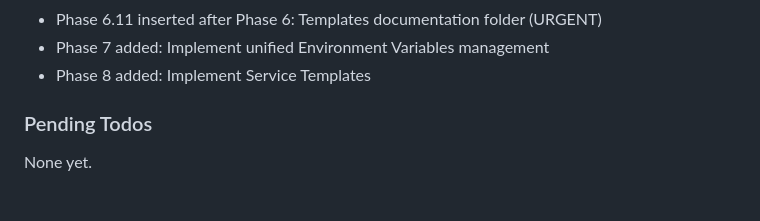
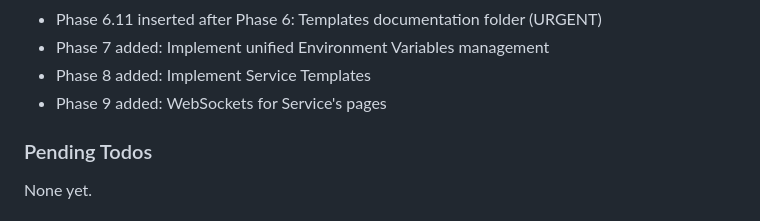
Before and after one commit to yourdevops/pathfinder, a Markdown page: .planning/STATE.md, the part around the change. Rendered like a GitHub page.

```diff
--- a/.planning/STATE.md
+++ b/.planning/STATE.md
@@ -302,6 +302,7 @@ Recent decisions affecting current work:
 - Phase 6.11 inserted after Phase 6: Templates documentation folder (URGENT)
 - Phase 7 added: Implement unified Environment Variables management
 - Phase 8 added: Implement Service Templates
+- Phase 9 added: WebSockets for Service's pages
 
 ### Pending Todos
 
```
